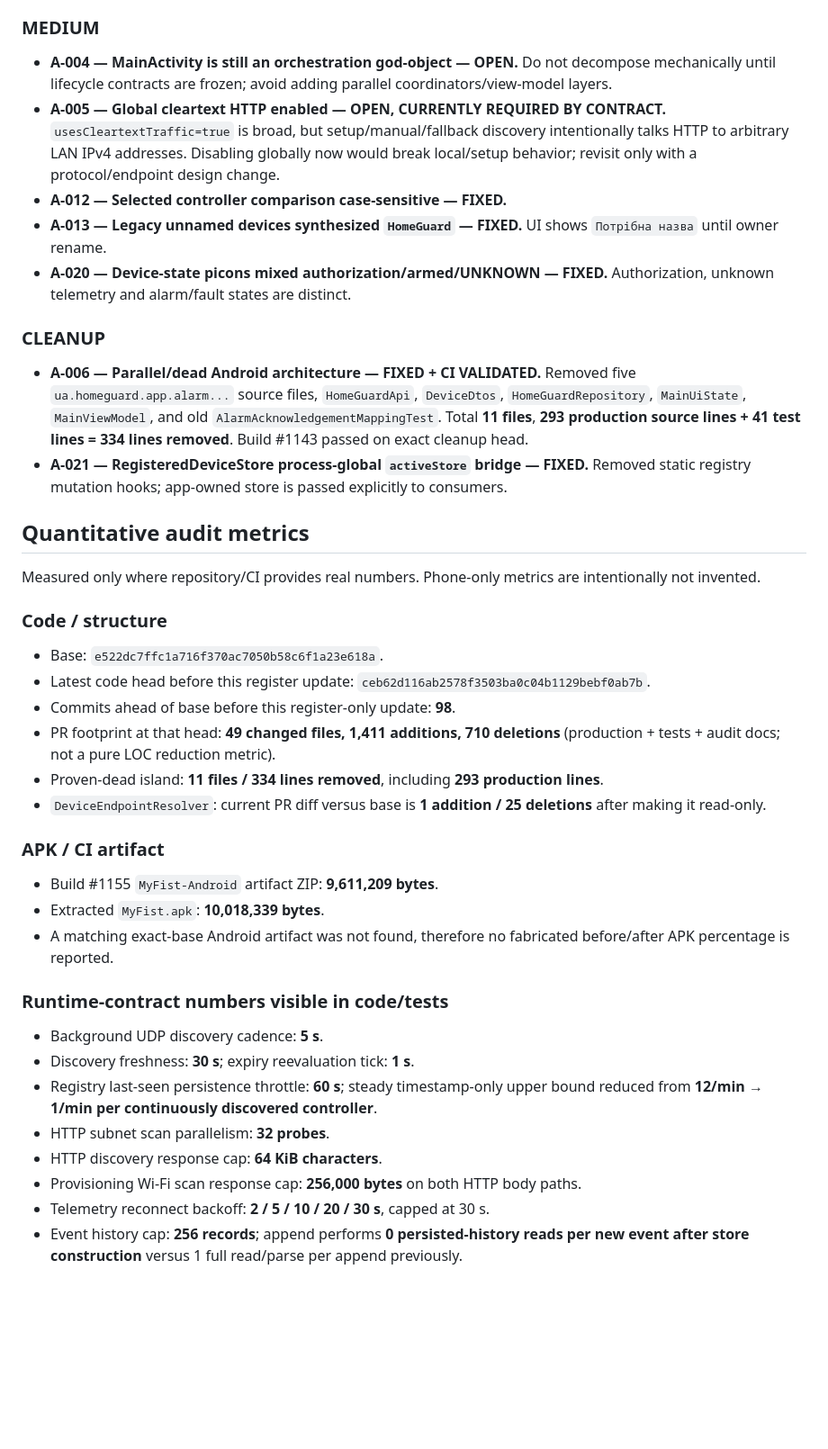
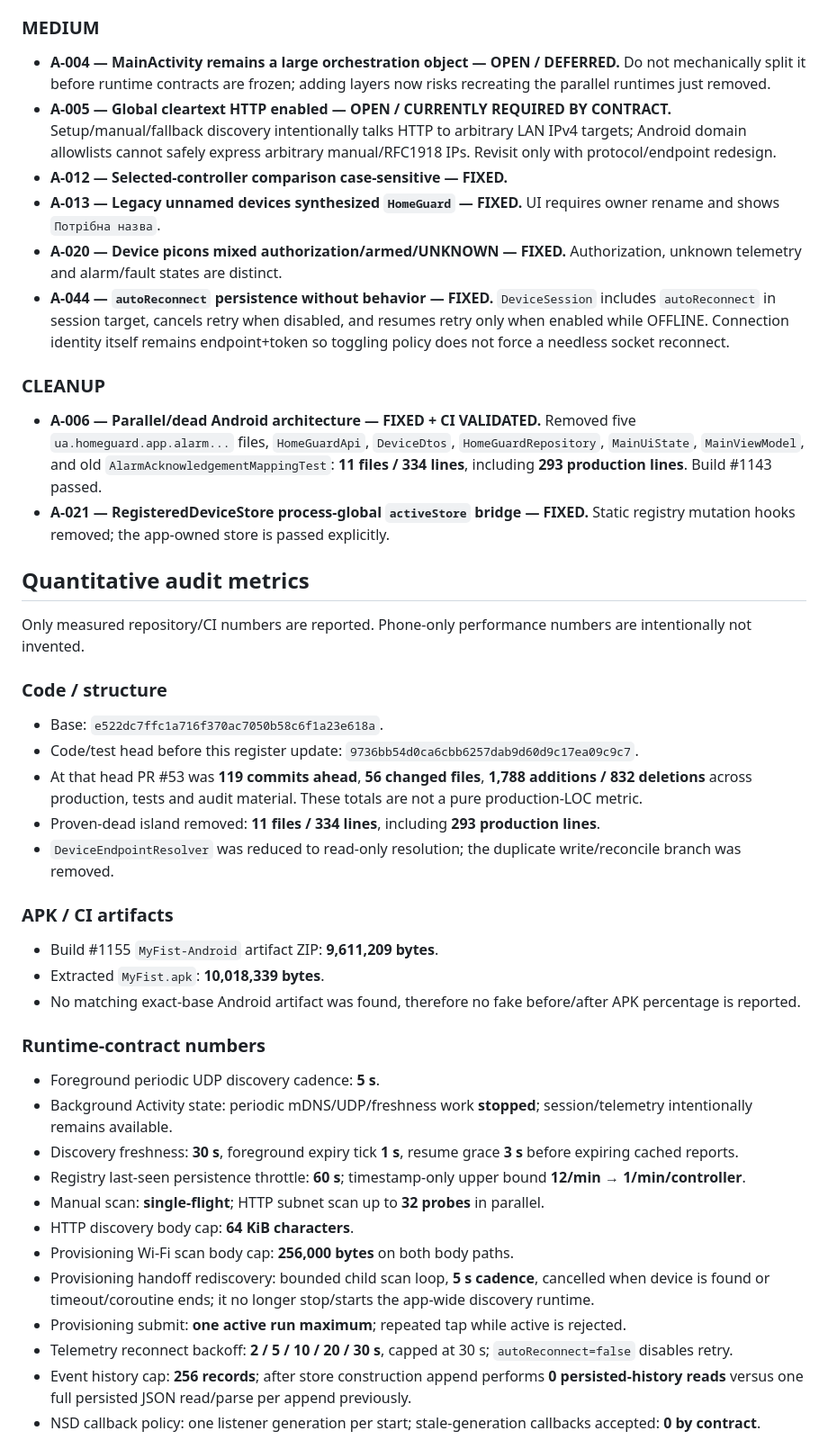
Before and after one commit to desfly/secyr, a Markdown page: android/ANDROID_FULL_AUDIT_2026-08-18.md, the part around one of its changes. Shown at 90% size. Drawn GitHub-style; blank space fills up the shorter version.

Commit message:
Android audit: record final lifecycle and device-switch findings

```diff
--- a/android/ANDROID_FULL_AUDIT_2026-08-18.md
+++ b/android/ANDROID_FULL_AUDIT_2026-08-18.md
@@ -46,38 +51,42 @@ One canonical runtime path for discovery, registry, selection, auth/session, pro
 
 ### MEDIUM
-- **A-004 — MainActivity is still an orchestration god-object — OPEN.** Do not decompose mechanically until lifecycle contracts are frozen; avoid adding parallel coordinators/view-model layers.
-- **A-005 — Global cleartext HTTP enabled — OPEN, CURRENTLY REQUIRED BY CONTRACT.** `usesCleartextTraffic=true` is broad, but setup/manual/fallback discovery intentionally talks HTTP to arbitrary LAN IPv4 addresses. Disabling globally now would break local/setup behavior; revisit only with a protocol/endpoint design change.
-- **A-012 — Selected controller comparison case-sensitive — FIXED.**
-- **A-013 — Legacy unnamed devices synthesized `HomeGuard` — FIXED.** UI shows `Потрібна назва` until owner rename.
-- **A-020 — Device-state picons mixed authorization/armed/UNKNOWN — FIXED.** Authorization, unknown telemetry and alarm/fault states are distinct.
+- **A-004 — MainActivity remains a large orchestration object — OPEN / DEFERRED.** Do not mechanically split it before runtime contracts are frozen; adding layers now risks recreating the parallel runtimes just removed.
+- **A-005 — Global cleartext HTTP enabled — OPEN / CURRENTLY REQUIRED BY CONTRACT.** Setup/manual/fallback discovery intentionally talks HTTP to arbitrary LAN IPv4 targets; Android domain allowlists cannot safely express arbitrary manual/RFC1918 IPs. Revisit only with protocol/endpoint redesign.
+- **A-012 — Selected-controller comparison case-sensitive — FIXED.**
+- **A-013 — Legacy unnamed devices synthesized `HomeGuard` — FIXED.** UI requires owner rename and shows `Потрібна назва`.
+- **A-020 — Device picons mixed authorization/armed/UNKNOWN — FIXED.** Authorization, unknown telemetry and alarm/fault states are distinct.
+- **A-044 — `autoReconnect` persistence without behavior — FIXED.** `DeviceSession` includes `autoReconnect` in session target, cancels retry when disabled, and resumes retry only when enabled while OFFLINE. Connection identity itself remains endpoint+token so toggling policy does not force a needless socket reconnect.
 
 ### CLEANUP
-- **A-006 — Parallel/dead Android architecture — FIXED + CI VALIDATED.** Removed five `ua.homeguard.app.alarm...` source files, `HomeGuardApi`, `DeviceDtos`, `HomeGuardRepository`, `MainUiState`, `MainViewModel`, and old `AlarmAcknowledgementMappingTest`. Total **11 files**, **293 production source lines + 41 test lines = 334 lines removed**. Build #1143 passed on exact cleanup head.
-- **A-021 — RegisteredDeviceStore process-global `activeStore` bridge — FIXED.** Removed static registry mutation hooks; app-owned store is passed explicitly to consumers.
+- **A-006 — Parallel/dead Android architecture — FIXED + CI VALIDATED.** Removed five `ua.homeguard.app.alarm...` files, `HomeGuardApi`, `DeviceDtos`, `HomeGuardRepository`, `MainUiState`, `MainViewModel`, and old `AlarmAcknowledgementMappingTest`: **11 files / 334 lines**, including **293 production lines**. Build #1143 passed.
+- **A-021 — RegisteredDeviceStore process-global `activeStore` bridge — FIXED.** Static registry mutation hooks removed; the app-owned store is passed explicitly.
 
 ## Quantitative audit metrics
-Measured only where repository/CI provides real numbers. Phone-only metrics are intentionally not invented.
+Only measured repository/CI numbers are reported. Phone-only performance numbers are intentionally not invented.
 
 ### Code / structure
 - Base: `e522dc7ffc1a716f370ac7050b58c6f1a23e618a`.
-- Latest code head before this register update: `ceb62d116ab2578f3503ba0c04b1129bebf0ab7b`.
-- Commits ahead of base before this register-only update: **98**.
-- PR footprint at that head: **49 changed files, 1,411 additions, 710 deletions** (production + tests + audit docs; not a pure LOC reduction metric).
-- Proven-dead island: **11 files / 334 lines removed**, including **293 production lines**.
-- `DeviceEndpointResolver`: current PR diff versus base is **1 addition / 25 deletions** after making it read-only.
+- Code/test head before this register update: `9736bb54d0ca6cbb6257dab9d60d9c17ea09c9c7`.
+- At that head PR #53 was **119 commits ahead**, **56 changed files**, **1,788 additions / 832 deletions** across production, tests and audit material. These totals are not a pure production-LOC metric.
+- Proven-dead island removed: **11 files / 334 lines**, including **293 production lines**.
+- `DeviceEndpointResolver` was reduced to read-only resolution; the duplicate write/reconcile branch was removed.
 
-### APK / CI artifact
+### APK / CI artifacts
 - Build #1155 `MyFist-Android` artifact ZIP: **9,611,209 bytes**.
 - Extracted `MyFist.apk`: **10,018,339 bytes**.
-- A matching exact-base Android artifact was not found, therefore no fabricated before/after APK percentage is reported.
+- No matching exact-base Android artifact was found, therefore no fake before/after APK percentage is reported.
 
-### Runtime-contract numbers visible in code/tests
-- Background UDP discovery cadence: **5 s**.
-- Discovery freshness: **30 s**; expiry reevaluation tick: **1 s**.
-- Registry last-seen persistence throttle: **60 s**; steady timestamp-only upper bound reduced from **12/min → 1/min per continuously discovered controller**.
-- HTTP subnet scan parallelism: **32 probes**.
-- HTTP discovery response cap: **64 KiB characters**.
-- Provisioning Wi-Fi scan response cap: **256,000 bytes** on both HTTP body paths.
-- Telemetry reconnect backoff: **2 / 5 / 10 / 20 / 30 s**, capped at 30 s.
-- Event history cap: **256 records**; append performs **0 persisted-history reads per new event after store construction** versus 1 full read/parse per append previously.
+### Runtime-contract numbers
+- Foreground periodic UDP discovery cadence: **5 s**.
+- Background Activity state: periodic mDNS/UDP/freshness work **stopped**; session/telemetry intentionally remains available.
+- Discovery freshness: **30 s**, foreground expiry tick **1 s**, resume grace **3 s** before expiring cached reports.
+- Registry last-seen persistence throttle: **60 s**; timestamp-only upper bound **12/min → 1/min/controller**.
+- Manual scan: **single-flight**; HTTP subnet scan up to **32 probes** in parallel.
+- HTTP discovery body cap: **64 KiB characters**.
+- Provisioning Wi-Fi scan body cap: **256,000 bytes** on both body paths.
+- Provisioning handoff rediscovery: bounded child scan loop, **5 s cadence**, cancelled when device is found or timeout/coroutine ends; it no longer stop/starts the app-wide discovery runtime.
+- Provisioning submit: **one active run maximum**; repeated tap while active is rejected.
+- Telemetry reconnect backoff: **2 / 5 / 10 / 20 / 30 s**, capped at 30 s; `autoReconnect=false` disables retry.
+- Event history cap: **256 records**; after store construction append performs **0 persisted-history reads** versus one full persisted JSON read/parse per append previously.
+- NSD callback policy: one listener generation per start; stale-generation callbacks accepted: **0 by contract**.
 
```
Also changed, not shown: other parts of android/ANDROID_FULL_AUDIT_2026-08-18.md (+43 -33 lines).
